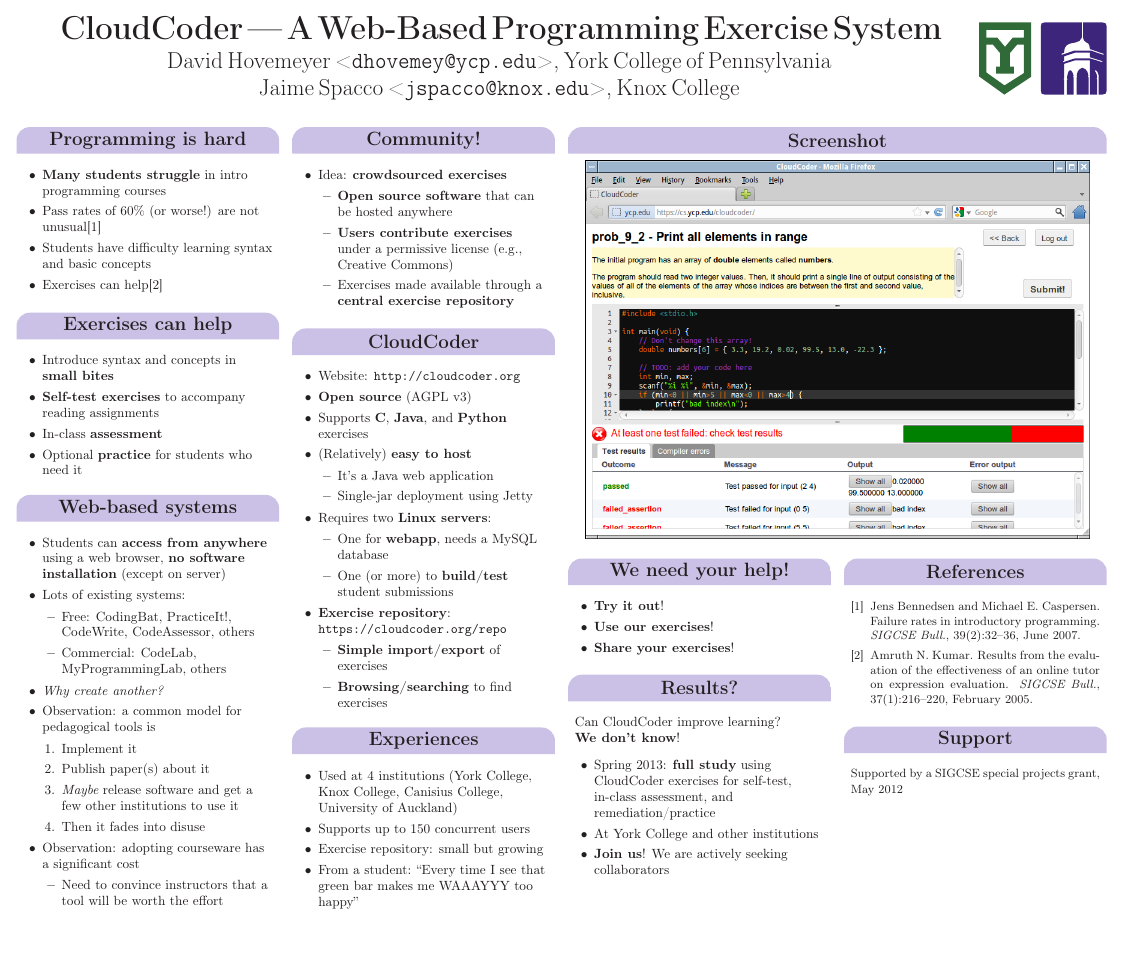
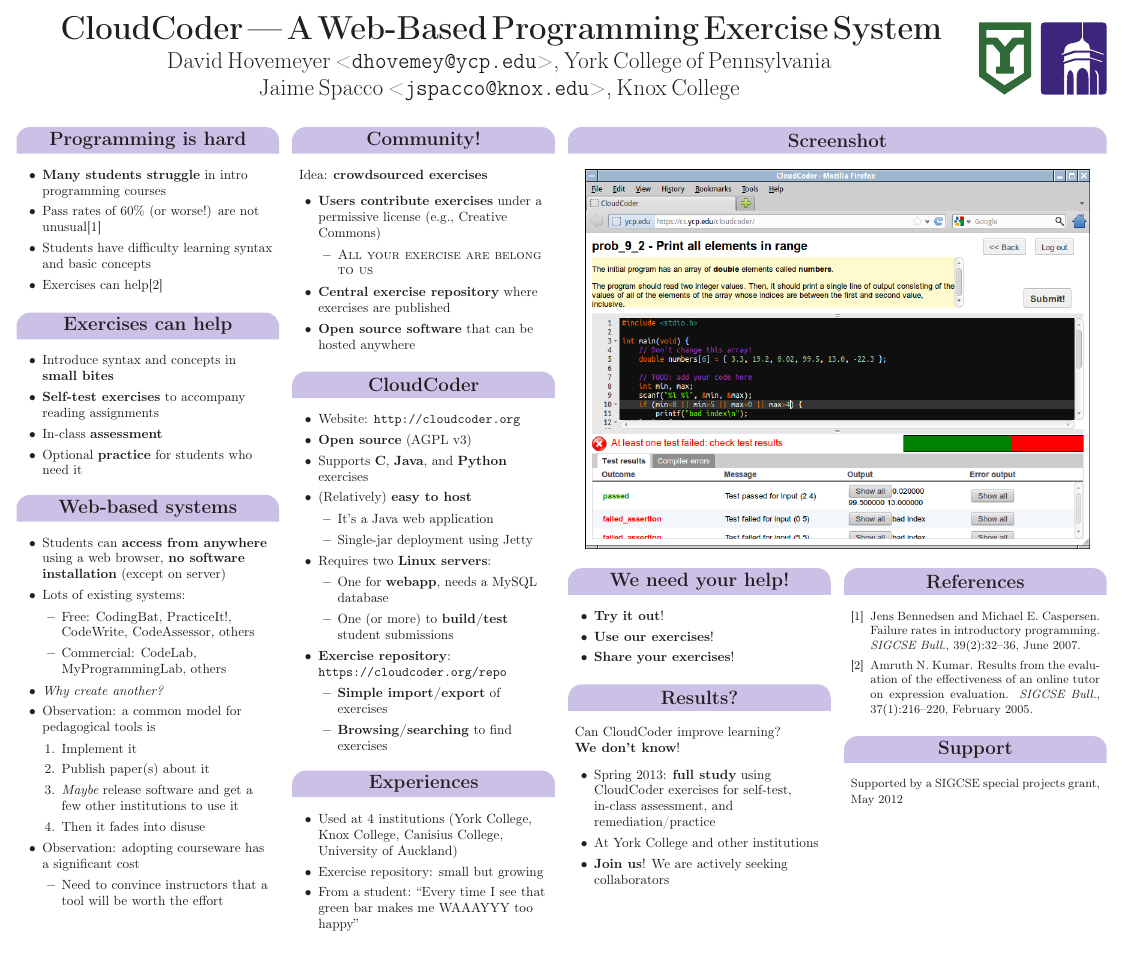
Before and after one commit to daveho/ccsce2012poster, a LaTeX poster (poster.tex): the whole page. Compiled offline with pdfLaTeX.

Commit message:
a few more tweaks

```diff
--- a/poster.tex
+++ b/poster.tex
@@ -106,15 +106,16 @@
   \headerbox{Community!}{name=community,column=1}{
     \vskip .1in
     {\raggedright\normalsize
-    \BI
-    \item Idea: {\bf crowdsourced exercises}
+    Idea: {\bf crowdsourced exercises}
       \BI
-      \item {\bf Open source software} that can be hosted anywhere
       \item {\bf Users contribute exercises} under a permissive license
             (e.g., Creative Commons)
-      \item Exercises made available through a {\bf central exercise repository}
+        \BI
+        \item {\sc All your exercise are belong to us}
+        \EI
+      \item {\bf Central exercise repository} where exercises are published
+      \item {\bf Open source software} that can be hosted anywhere
       \EI
-    \EI
     }
   }
 
@@ -151,7 +152,6 @@
     \BI
     \item Used at 4 institutions (York College, Knox College, Canisius College,
           University of Auckland)
-    \item Supports up to 150 concurrent users
     \item Exercise repository: small but growing
     \item From a student: ``Every time I see that green bar makes me WAAAYYY too happy''
     \EI
```
Also changed, not shown: poster.tex (1 more changed lines).
